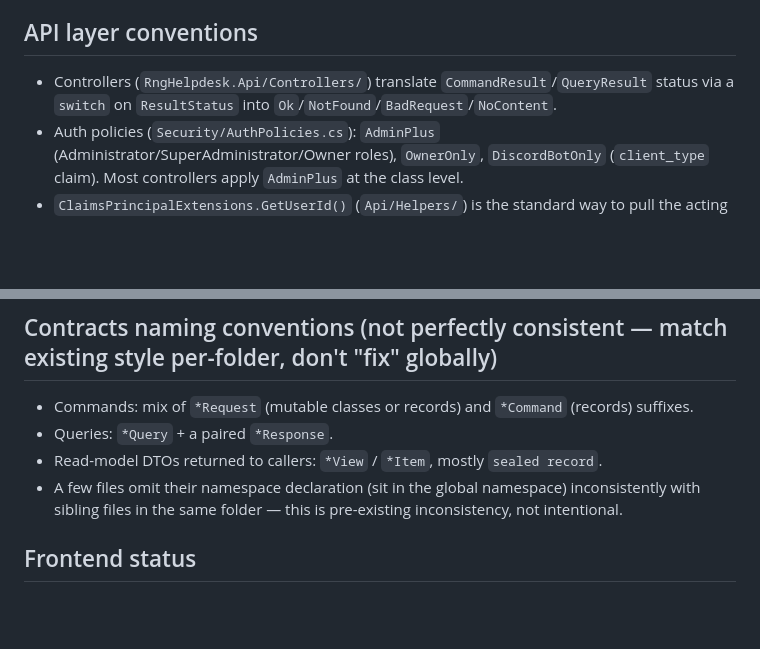
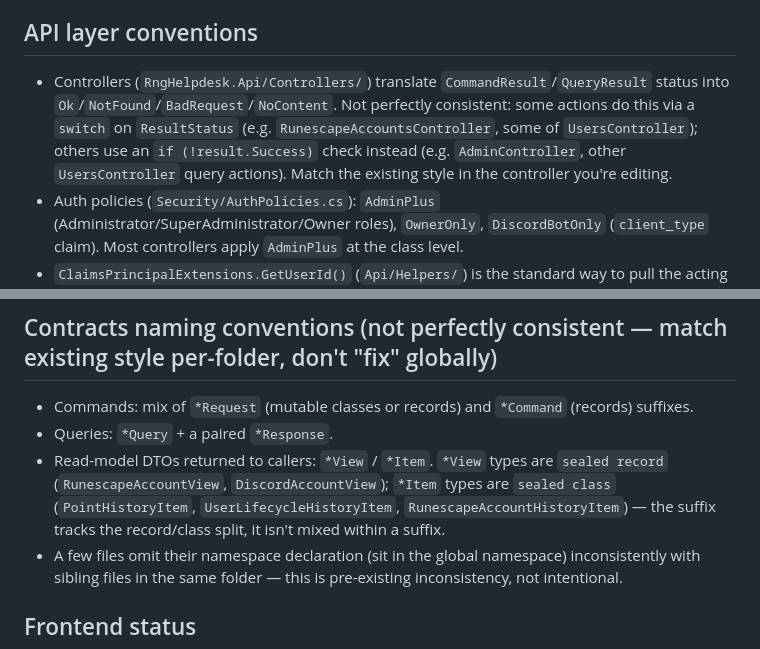
Before and after one commit to ADCogburn/Rng-Helpdesk, a Markdown page: CLAUDE.md, 2 parts joined by grey strips. GitHub-like rendering; blank space fills up the shorter version.

```diff
--- a/CLAUDE.md
+++ b/CLAUDE.md
@@ -110,8 +123,11 @@ task — read it before rewriting it.
 
 ## API layer conventions
 
-- Controllers (`RngHelpdesk.Api/Controllers/`) translate `CommandResult`/`QueryResult` status via
-  a `switch` on `ResultStatus` into `Ok`/`NotFound`/`BadRequest`/`NoContent`.
+- Controllers (`RngHelpdesk.Api/Controllers/`) translate `CommandResult`/`QueryResult` status into
+  `Ok`/`NotFound`/`BadRequest`/`NoContent`. Not perfectly consistent: some actions do this via a
+  `switch` on `ResultStatus` (e.g. `RunescapeAccountsController`, some of `UsersController`);
+  others use an `if (!result.Success)` check instead (e.g. `AdminController`, other `UsersController`
+  query actions). Match the existing style in the controller you're editing.
 - Auth policies (`Security/AuthPolicies.cs`): `AdminPlus` (Administrator/SuperAdministrator/Owner
   roles), `OwnerOnly`, `DiscordBotOnly` (`client_type` claim). Most controllers apply `AdminPlus`
   at the class level.
@@ -128,7 +144,10 @@ task — read it before rewriting it.
 
 - Commands: mix of `*Request` (mutable classes or records) and `*Command` (records) suffixes.
 - Queries: `*Query` + a paired `*Response`.
-- Read-model DTOs returned to callers: `*View` / `*Item`, mostly `sealed record`.
+- Read-model DTOs returned to callers: `*View` / `*Item`. `*View` types are `sealed record`
+  (`RunescapeAccountView`, `DiscordAccountView`); `*Item` types are `sealed class`
+  (`PointHistoryItem`, `UserLifecycleHistoryItem`, `RunescapeAccountHistoryItem`) — the suffix
+  tracks the record/class split, it isn't mixed within a suffix.
 - A few files omit their namespace declaration (sit in the global namespace) inconsistently with
   sibling files in the same folder — this is pre-existing inconsistency, not intentional.
 
```
Also changed, not shown: other parts of CLAUDE.md (+33 -20 lines).
